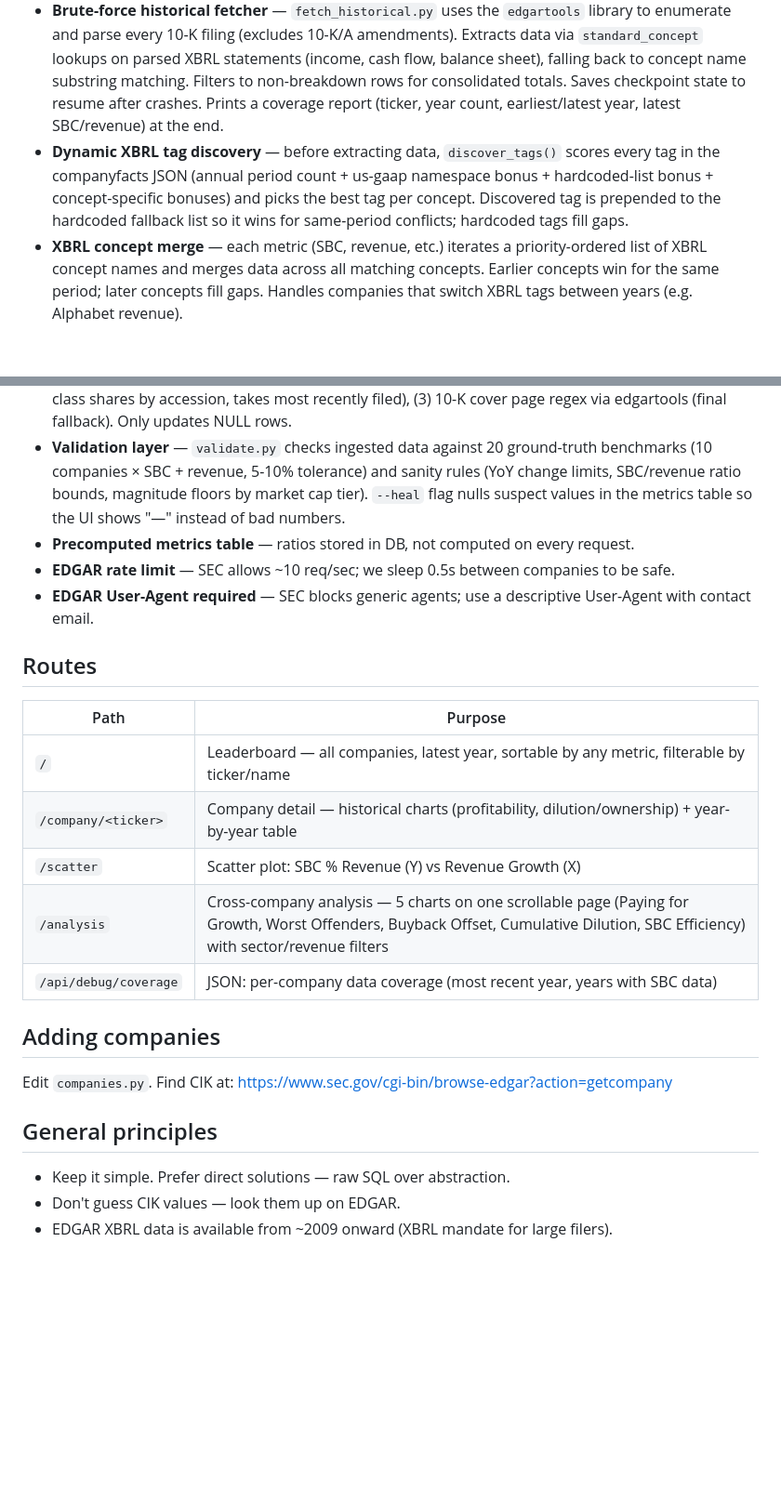
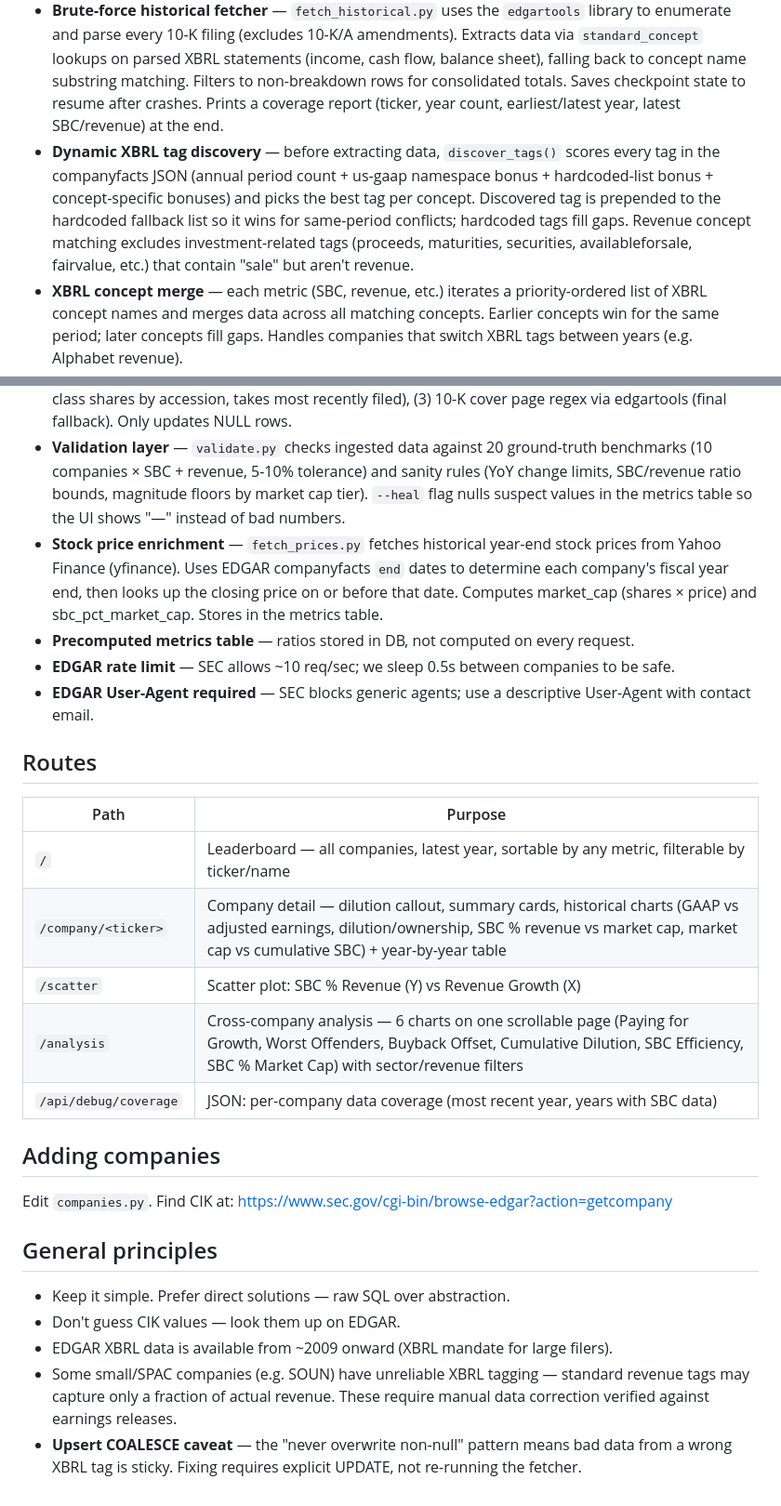
Before and after one commit to acsterne/sbc-tracker, a Markdown page: CLAUDE.md, 2 parts joined by grey strips. Shown at 93% size. Drawn GitHub-style; blank space fills up the shorter version.

Commit message:
Update CLAUDE.md: tag discovery fix, fetch_prices, data quality notes
- Document revenue tag exclusion list (investment/securities concepts)
- Document fetch_prices.py architecture (yfinance + EDGAR FY end dates)
- Note SPAC/small company XBRL reliability issues (e.g. SOUN)
- Note COALESCE upsert caveat: bad data is sticky, needs explicit UPDATE

Co-Authored-By: Claude Opus 4.6 (1M context) <noreply@anthropic.com>

```diff
--- a/CLAUDE.md
+++ b/CLAUDE.md
@@ -62,12 +62,13 @@ Stores which XBRL tag was dynamically selected per company per concept, how many
 - **Raw SQL, no ORM** — consistent with other projects.
 - **3-layer EDGAR fetcher** — `fetch_sbc.py` tries three sources in order: (1) XBRL companyfacts API, (2) XBRL instance document from filing index, (3) HTML/XBRL inline parse. Each layer fills gaps left by the previous. XBRL instance parsing uses BeautifulSoup XML parser (more tolerant of malformed XBRL in older filings).
 - **Brute-force historical fetcher** — `fetch_historical.py` uses the `edgartools` library to enumerate and parse every 10-K filing (excludes 10-K/A amendments). Extracts data via `standard_concept` lookups on parsed XBRL statements (income, cash flow, balance sheet), falling back to concept name substring matching. Filters to non-breakdown rows for consolidated totals. Saves checkpoint state to resume after crashes. Prints a coverage report (ticker, year count, earliest/latest year, latest SBC/revenue) at the end.
-- **Dynamic XBRL tag discovery** — before extracting data, `discover_tags()` scores every tag in the companyfacts JSON (annual period count + us-gaap namespace bonus + hardcoded-list bonus + concept-specific bonuses) and picks the best tag per concept. Discovered tag is prepended to the hardcoded fallback list so it wins for same-period conflicts; hardcoded tags fill gaps.
+- **Dynamic XBRL tag discovery** — before extracting data, `discover_tags()` scores every tag in the companyfacts JSON (annual period count + us-gaap namespace bonus + hardcoded-list bonus + concept-specific bonuses) and picks the best tag per concept. Discovered tag is prepended to the hardcoded fallback list so it wins for same-period conflicts; hardcoded tags fill gaps. Revenue concept matching excludes investment-related tags (proceeds, maturities, securities, availableforsale, fairvalue, etc.) that contain "sale" but aren't revenue.
 - **XBRL concept merge** — each metric (SBC, revenue, etc.) iterates a priority-ordered list of XBRL concept names and merges data across all matching concepts. Earlier concepts win for the same period; later concepts fill gaps. Handles companies that switch XBRL tags between years (e.g. Alphabet revenue).
 - **Coverage matrix** — after a full ingestion run, `print_coverage_matrix()` prints a GREEN/YELLOW/RED matrix showing % of expected annual periods filled per company × concept; flags cells below 70%.
 - **Upsert preserves existing data** — filings upsert uses `COALESCE(filings.field, EXCLUDED.field)` so existing non-null values are never overwritten. Only null fields get filled. To fix bad data: delete the company's rows first, then re-ingest.
 - **Share enrichment (3-source cascade)** — `enrich_shares.py` fills NULL `shares_outstanding` in 10-K filings using three sources in priority order: (1) DEI `EntityCommonStockSharesOutstanding` from companyfacts API, (2) us-gaap `CommonStockSharesOutstanding` from companyfacts API (sums multi-class shares by accession, takes most recently filed), (3) 10-K cover page regex via edgartools (final fallback). Only updates NULL rows.
 - **Validation layer** — `validate.py` checks ingested data against 20 ground-truth benchmarks (10 companies × SBC + revenue, 5-10% tolerance) and sanity rules (YoY change limits, SBC/revenue ratio bounds, magnitude floors by market cap tier). `--heal` flag nulls suspect values in the metrics table so the UI shows "—" instead of bad numbers.
+- **Stock price enrichment** — `fetch_prices.py` fetches historical year-end stock prices from Yahoo Finance (yfinance). Uses EDGAR companyfacts `end` dates to determine each company's fiscal year end, then looks up the closing price on or before that date. Computes market_cap (shares × price) and sbc_pct_market_cap. Stores in the metrics table.
 - **Precomputed metrics table** — ratios stored in DB, not computed on every request.
 - **EDGAR rate limit** — SEC allows ~10 req/sec; we sleep 0.5s between companies to be safe.
 - **EDGAR User-Agent required** — SEC blocks generic agents; use a descriptive User-Agent with contact email.
@@ -76,9 +77,9 @@ Stores which XBRL tag was dynamically selected per company per concept, how many
 | Path | Purpose |
 |---|---|
 | `/` | Leaderboard — all companies, latest year, sortable by any metric, filterable by ticker/name |
-| `/company/<ticker>` | Company detail — historical charts (profitability, dilution/ownership) + year-by-year table |
+| `/company/<ticker>` | Company detail — dilution callout, summary cards, historical charts (GAAP vs adjusted earnings, dilution/ownership, SBC % revenue vs market cap, market cap vs cumulative SBC) + year-by-year table |
 | `/scatter` | Scatter plot: SBC % Revenue (Y) vs Revenue Growth (X) |
-| `/analysis` | Cross-company analysis — 5 charts on one scrollable page (Paying for Growth, Worst Offenders, Buyback Offset, Cumulative Dilution, SBC Efficiency) with sector/revenue filters |
+| `/analysis` | Cross-company analysis — 6 charts on one scrollable page (Paying for Growth, Worst Offenders, Buyback Offset, Cumulative Dilution, SBC Efficiency, SBC % Market Cap) with sector/revenue filters |
 | `/api/debug/coverage` | JSON: per-company data coverage (most recent year, years with SBC data) |
 
 ## Adding companies
@@ -88,3 +89,5 @@ Edit `companies.py`. Find CIK at: https://www.sec.gov/cgi-bin/browse-edgar?actio
 - Keep it simple. Prefer direct solutions — raw SQL over abstraction.
 - Don't guess CIK values — look them up on EDGAR.
 - EDGAR XBRL data is available from ~2009 onward (XBRL mandate for large filers).
+- Some small/SPAC companies (e.g. SOUN) have unreliable XBRL tagging — standard revenue tags may capture only a fraction of actual revenue. These require manual data correction verified against earnings releases.
+- **Upsert COALESCE caveat** — the "never overwrite non-null" pattern means bad data from a wrong XBRL tag is sticky. Fixing requires explicit UPDATE, not re-running the fetcher.
```
